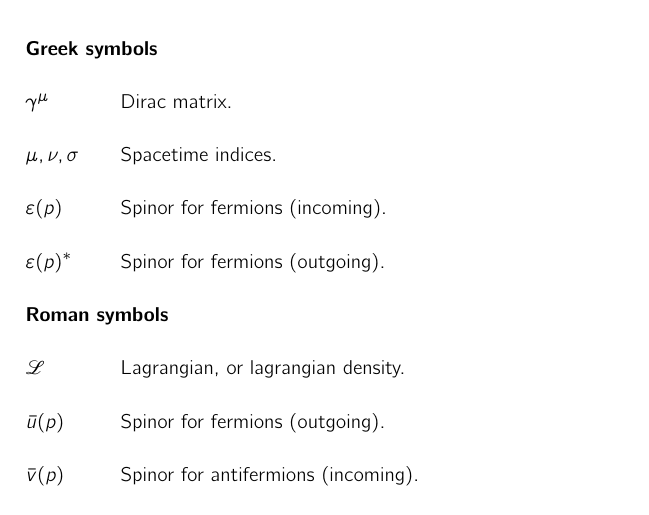
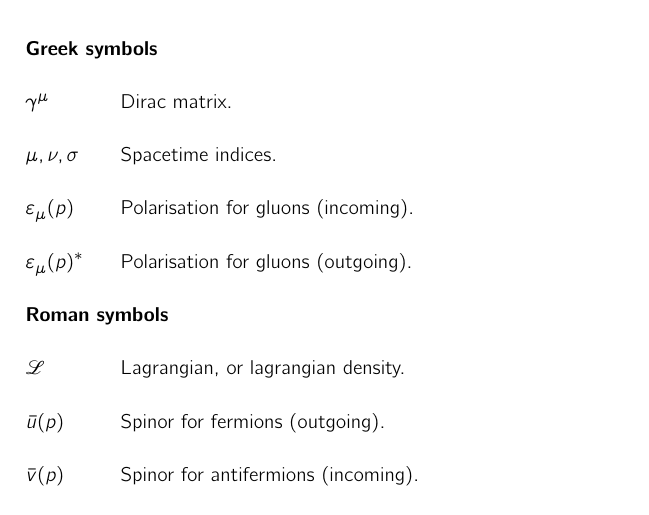
Before and after one commit to andrecordeiro98/thesis-template, a LaTeX thesis (thesis_main.tex, which reads thesis-template/inputs/03_Glossary_and_Nomenclature/Thesis_Nomenclature.tex): part of page 12 of 26, cut so that both start at the same text. Compiled offline with pdfLaTeX.

Commit message:
Fixed the guide. Added examples to List of Symbols.

```diff
--- a/thesis-template/inputs/03_Glossary_and_Nomenclature/Thesis_Nomenclature.tex
+++ b/thesis-template/inputs/03_Glossary_and_Nomenclature/Thesis_Nomenclature.tex
@@ -52,8 +52,8 @@
 %\nomenclature[g]{$\overline{\psi}$}{Antifermion field.}
 \nomenclature[g]{$\mu,\nu,\sigma$}{Spacetime indices.}
 
-\nomenclature[g]{$\varepsilon(p)$}{Spinor for fermions (incoming).}
-\nomenclature[g]{$\varepsilon(p)\upp{*}$}{Spinor for fermions (outgoing).}
+\nomenclature[g]{$\varepsilon\sub{\mu}(p)$}{Polarisation for gluons (incoming).}
+\nomenclature[g]{$\varepsilon\sub{\mu}(p)\upp{*}$}{Polarisation for gluons (outgoing).}
 
 \nomenclature[g]{$\gamma\upp{\mu}$}{Dirac matrix.}
 
```
Also changed, not shown: ThesisTemplate-Guide.pdf, thesis_main.pdf, 1 other file.
